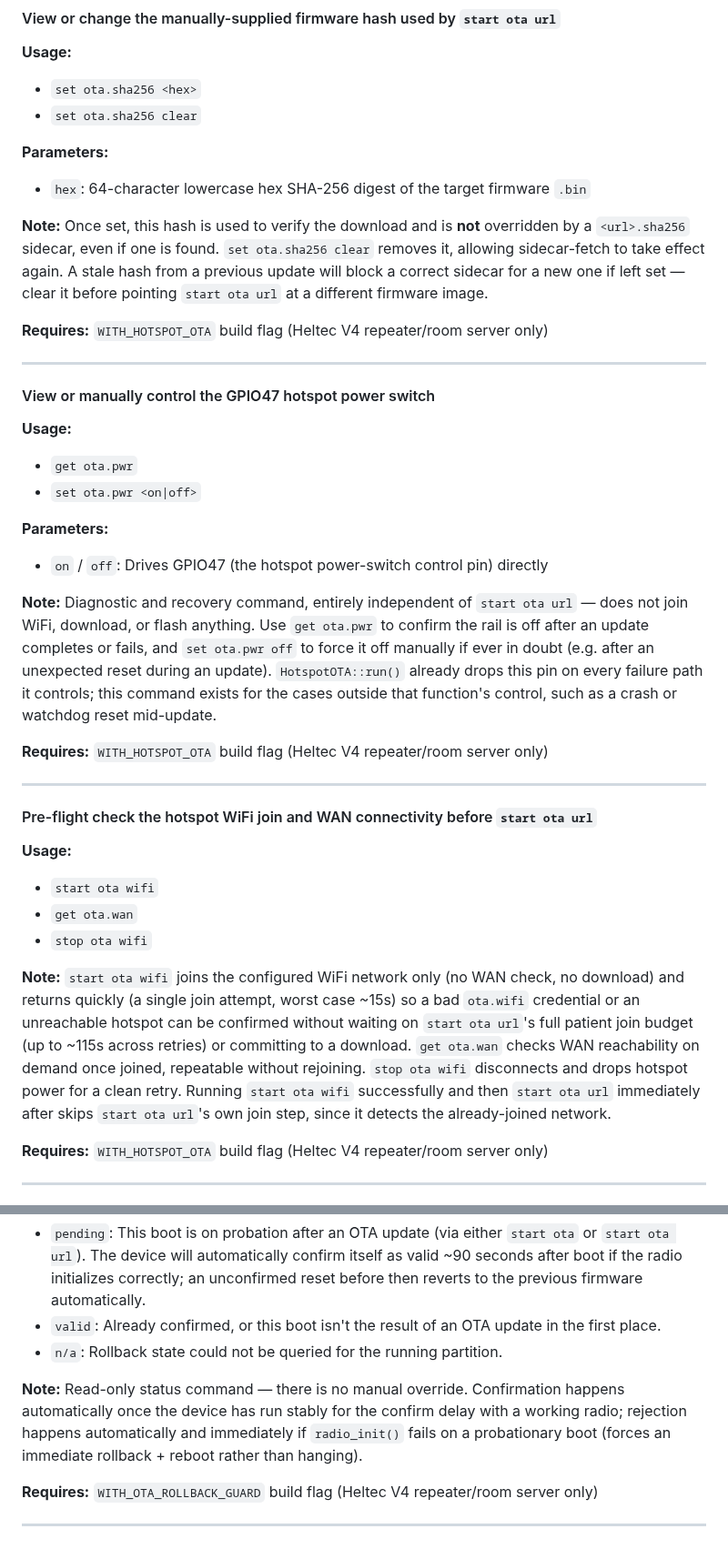
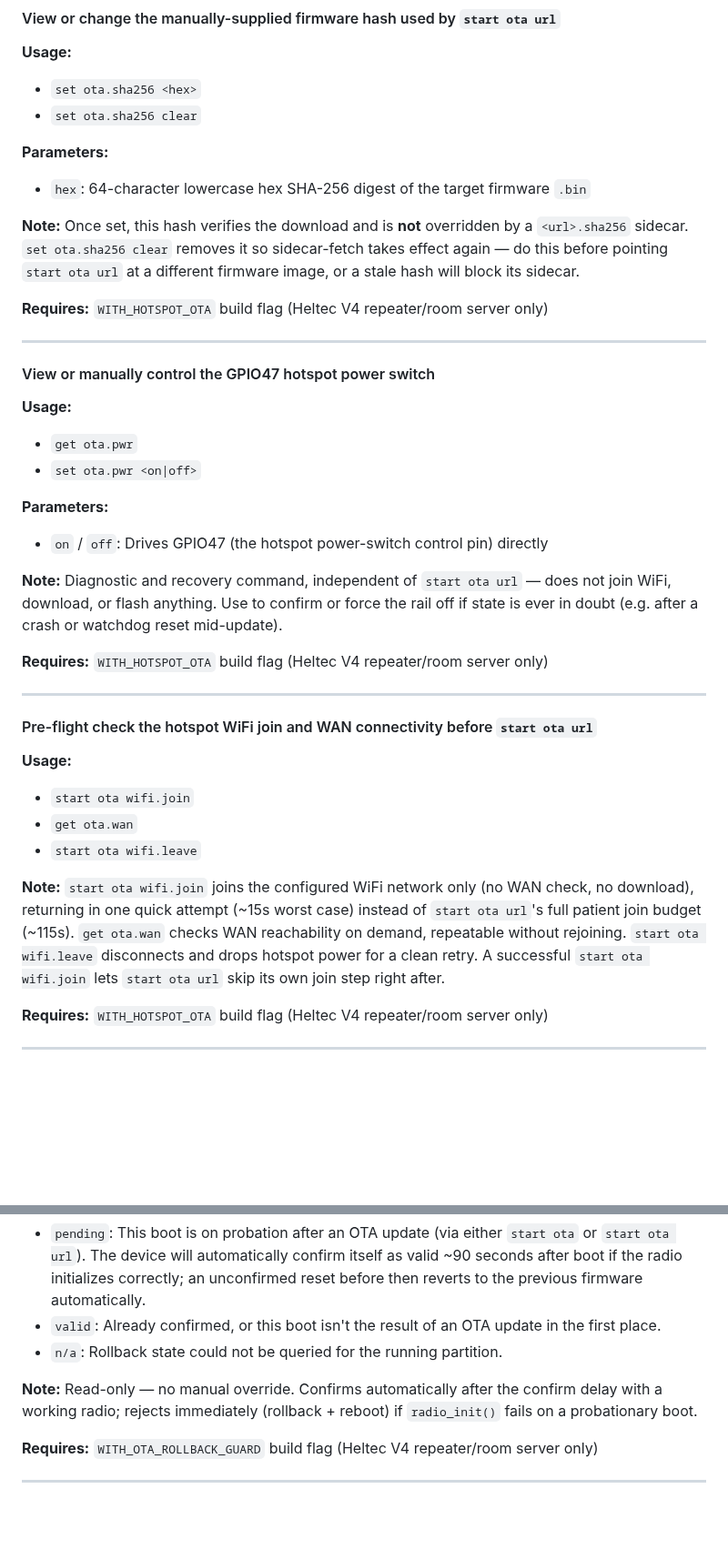
Before and after one commit to mobmesh/firmware, a Markdown page: docs/cli-additions.md, 2 parts joined by grey strips. Shown at 91% size. Drawn GitHub-style; blank space fills up the shorter version.

Commit message:
docs: sync cli-additions.md with repeater-v1.16.0

```diff
--- a/docs/cli-additions.md
+++ b/docs/cli-additions.md
@@ -47,10 +47,9 @@ need to be resupplied for future updates unless the hotspot's credentials change
 **Parameters:**
 - `hex`: 64-character lowercase hex SHA-256 digest of the target firmware `.bin`
 
-**Note:** Once set, this hash is used to verify the download and is **not** overridden by a
-`<url>.sha256` sidecar, even if one is found. `set ota.sha256 clear` removes it, allowing sidecar-fetch
-to take effect again. A stale hash from a previous update will block a correct sidecar for a new one if
-left set — clear it before pointing `start ota url` at a different firmware image.
+**Note:** Once set, this hash verifies the download and is **not** overridden by a `<url>.sha256`
+sidecar. `set ota.sha256 clear` removes it so sidecar-fetch takes effect again — do this before
+pointing `start ota url` at a different firmware image, or a stale hash will block its sidecar.
 
 **Requires:** `WITH_HOTSPOT_OTA` build flag (Heltec V4 repeater/room server only)
 
@@ -64,12 +63,9 @@ left set — clear it before pointing `start ota url` at a different firmware im
 **Parameters:**
 - `on` / `off`: Drives GPIO47 (the hotspot power-switch control pin) directly
 
-**Note:** Diagnostic and recovery command, entirely independent of `start ota url` — does not join WiFi,
-download, or flash anything. Use `get ota.pwr` to confirm the rail is off after an update completes or
-fails, and `set ota.pwr off` to force it off manually if ever in doubt (e.g. after an unexpected reset
-during an update). `HotspotOTA::run()` already drops this pin on every failure path it controls; this
-command exists for the cases outside that function's control, such as a crash or watchdog reset
-mid-update.
+**Note:** Diagnostic and recovery command, independent of `start ota url` — does not join WiFi,
+download, or flash anything. Use to confirm or force the rail off if state is ever in doubt (e.g.
+after a crash or watchdog reset mid-update).
 
 **Requires:** `WITH_HOTSPOT_OTA` build flag (Heltec V4 repeater/room server only)
 
@@ -77,17 +73,15 @@ mid-update.
 
 #### Pre-flight check the hotspot WiFi join and WAN connectivity before `start ota url`
 **Usage:**
-- `start ota wifi`
+- `start ota wifi.join`
 - `get ota.wan`
-- `stop ota wifi`
+- `start ota wifi.leave`
 
-**Note:** `start ota wifi` joins the configured WiFi network only (no WAN check, no download) and
-returns quickly (a single join attempt, worst case ~15s) so a bad `ota.wifi` credential or an
-unreachable hotspot can be confirmed without waiting on `start ota url`'s full patient join budget
-(up to ~115s across retries) or committing to a download. `get ota.wan` checks WAN reachability on
-demand once joined, repeatable without rejoining. `stop ota wifi` disconnects and drops hotspot
-power for a clean retry. Running `start ota wifi` successfully and then `start ota url` immediately
-after skips `start ota url`'s own join step, since it detects the already-joined network.
+**Note:** `start ota wifi.join` joins the configured WiFi network only (no WAN check, no download),
+returning in one quick attempt (~15s worst case) instead of `start ota url`'s full patient join
+budget (~115s). `get ota.wan` checks WAN reachability on demand, repeatable without rejoining.
+`start ota wifi.leave` disconnects and drops hotspot power for a clean retry. A successful
+`start ota wifi.join` lets `start ota url` skip its own join step right after.
 
 **Requires:** `WITH_HOTSPOT_OTA` build flag (Heltec V4 repeater/room server only)
 
@@ -104,10 +98,8 @@ after skips `start ota url`'s own join step, since it detects the already-joined
 - `valid`: Already confirmed, or this boot isn't the result of an OTA update in the first place.
 - `n/a`: Rollback state could not be queried for the running partition.
 
-**Note:** Read-only status command — there is no manual override. Confirmation happens automatically once
-the device has run stably for the confirm delay with a working radio; rejection happens automatically and
-immediately if `radio_init()` fails on a probationary boot (forces an immediate rollback + reboot rather
-than hanging).
+**Note:** Read-only — no manual override. Confirms automatically after the confirm delay with a
+working radio; rejects immediately (rollback + reboot) if `radio_init()` fails on a probationary boot.
 
 **Requires:** `WITH_OTA_ROLLBACK_GUARD` build flag (Heltec V4 repeater/room server only)
 
```
